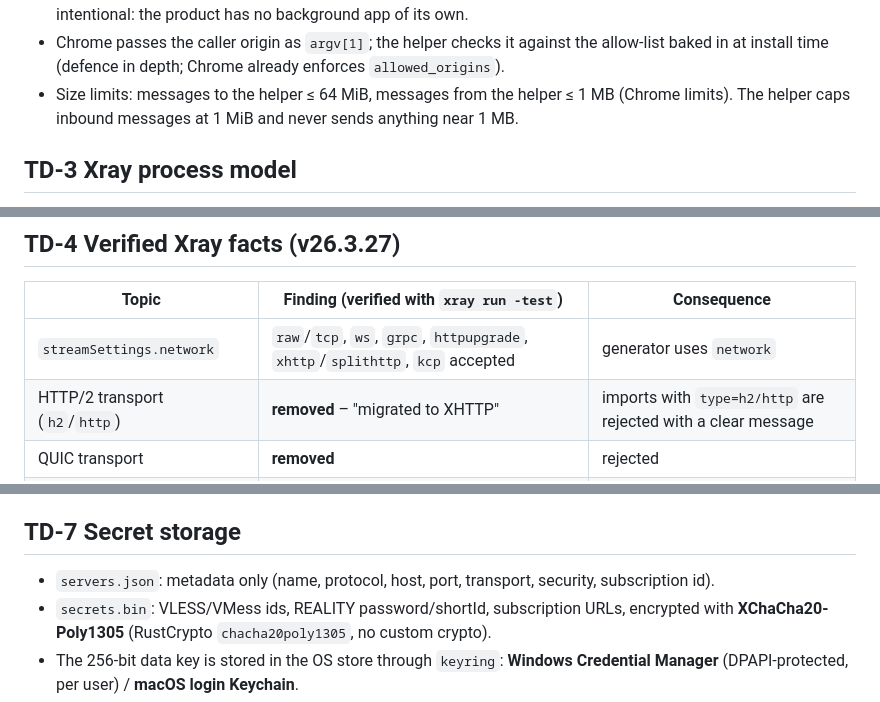
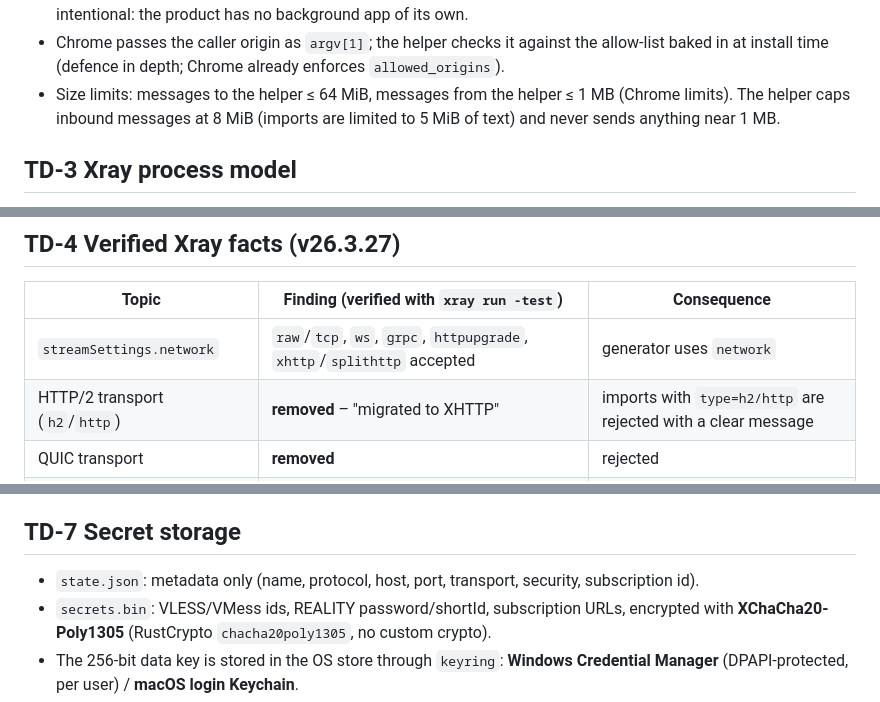
Before and after one commit to AliMirzad/MProxy, a Markdown page: docs/technical-decisions.md, 3 parts joined by grey strips. Drawn GitHub-style.

Commit message:
Docs consistency fixes
Co-Authored-By: Claude Opus 5 <noreply@anthropic.com>

```diff
--- a/docs/technical-decisions.md
+++ b/docs/technical-decisions.md
@@ -32,7 +32,7 @@ All parsing happens in the helper, so a single implementation serves every brows
 * Chrome passes the caller origin as `argv[1]`; the helper checks it against the allow-list
   baked in at install time (defence in depth; Chrome already enforces `allowed_origins`).
 * Size limits: messages to the helper ≤ 64 MiB, messages from the helper ≤ 1 MB (Chrome
-  limits). The helper caps inbound messages at 1 MiB and never sends anything near 1 MB.
+  limits). The helper caps inbound messages at 8 MiB (imports are limited to 5 MiB of text) and never sends anything near 1 MB.
 
 ## TD-3 Xray process model
 
@@ -55,7 +55,7 @@ All parsing happens in the helper, so a single implementation serves every brows
 
 | Topic | Finding (verified with `xray run -test`) | Consequence |
 |---|---|---|
-| `streamSettings.network` | `raw`/`tcp`, `ws`, `grpc`, `httpupgrade`, `xhttp`/`splithttp`, `kcp` accepted | generator uses `network` |
+| `streamSettings.network` | `raw`/`tcp`, `ws`, `grpc`, `httpupgrade`, `xhttp`/`splithttp` accepted | generator uses `network` |
 | HTTP/2 transport (`h2`/`http`) | **removed** – "migrated to XHTTP" | imports with `type=h2/http` are rejected with a clear message |
 | QUIC transport | **removed** | rejected |
 | ws, grpc, httpupgrade | accepted with deprecation warning | supported |
@@ -96,7 +96,7 @@ We therefore pin the release and generate `network`.
 
 ## TD-7 Secret storage
 
-* `servers.json`: metadata only (name, protocol, host, port, transport, security, subscription id).
+* `state.json`: metadata only (name, protocol, host, port, transport, security, subscription id).
 * `secrets.bin`: VLESS/VMess ids, REALITY password/shortId, subscription URLs, encrypted with
   **XChaCha20-Poly1305** (RustCrypto `chacha20poly1305`, no custom crypto).
 * The 256-bit data key is stored in the OS store through `keyring`:
```
